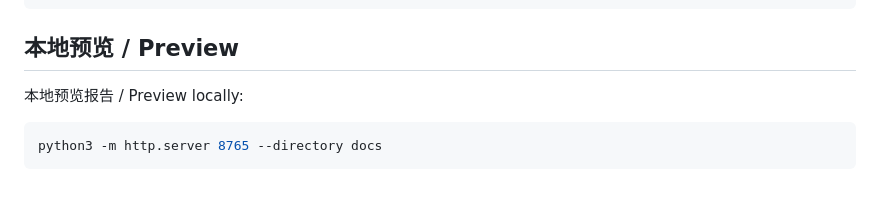
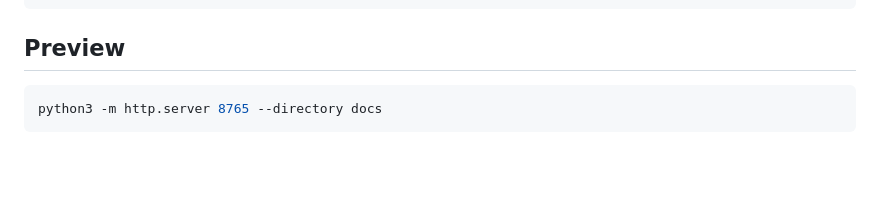
Before and after one commit to pobooo/jev-dice, a Markdown page: README.md, the part around one of its changes. Drawn GitHub-style; blank space fills up the shorter version.

````diff
--- a/README.md
+++ b/README.md
@@ -86,9 +78,7 @@ Qiang Liu. *Does Jev Play Dice? Systematic Bias in Non-deterministic Decisions*.
 }
 ```
 
-## 本地预览 / Preview
-
-本地预览报告 / Preview locally:
+## Preview
 
 ```bash
 python3 -m http.server 8765 --directory docs
````
Also changed, not shown: other parts of README.md (+26 -34 lines), README.zh.md (added, +87 -0 lines).
